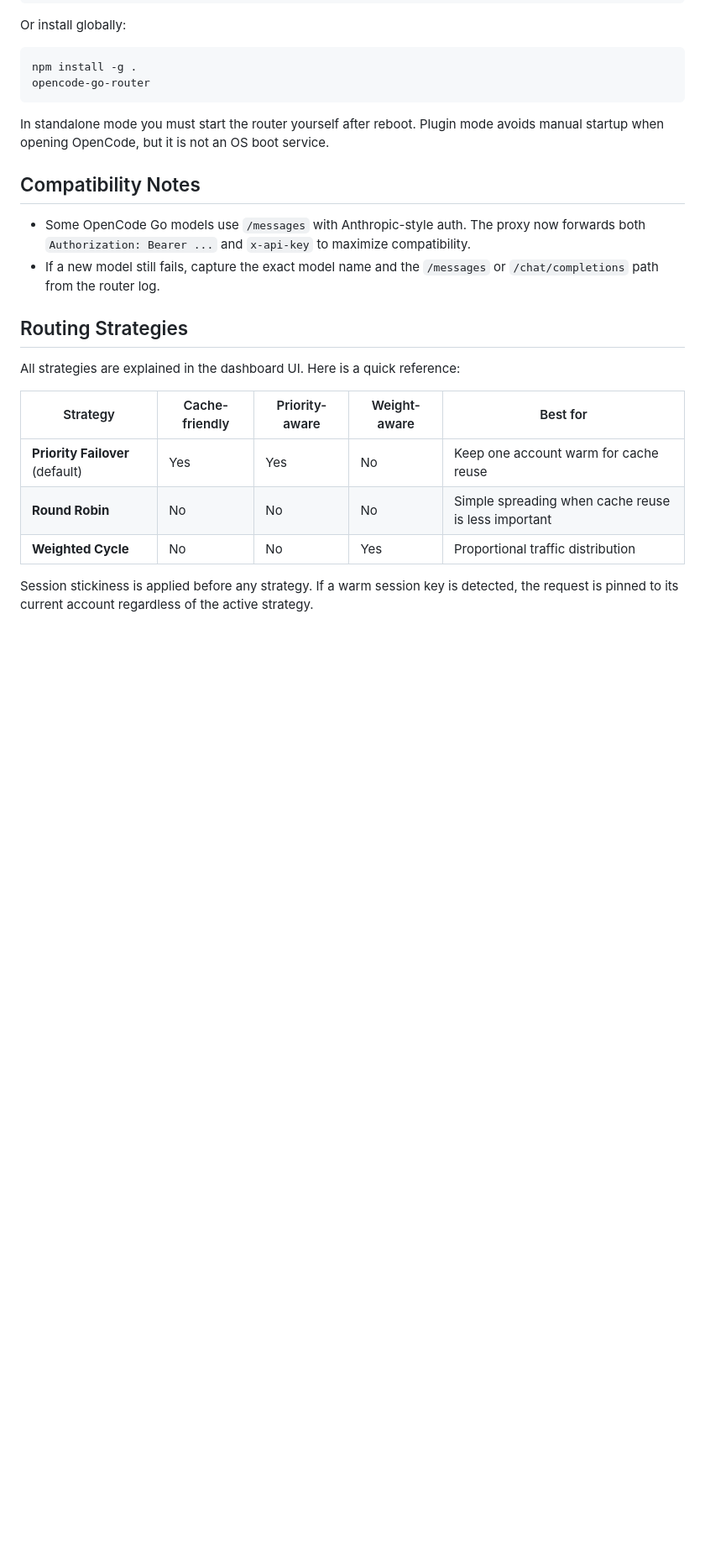
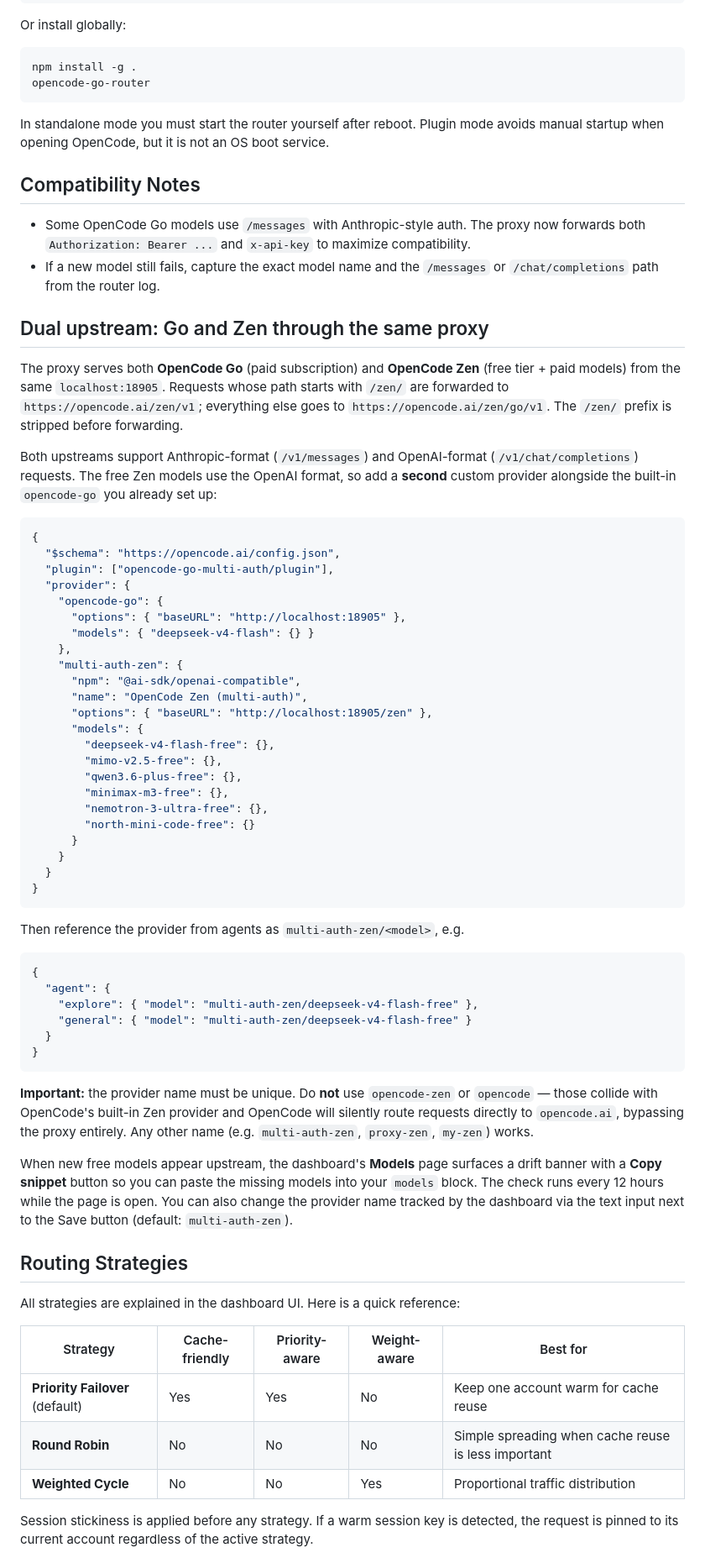
Before and after one commit to Rishabh-Bajpai/opencode-go-multi-auth, a Markdown page: README.md, the part around one of its changes. Shown at 84% size. Rendered like a GitHub page; blank space fills up the shorter version.

````diff
--- a/README.md
+++ b/README.md
@@ -113,6 +116,53 @@ In standalone mode you must start the router yourself after reboot. Plugin mode
 - Some OpenCode Go models use `/messages` with Anthropic-style auth. The proxy now forwards both `Authorization: Bearer ...` and `x-api-key` to maximize compatibility.
 - If a new model still fails, capture the exact model name and the `/messages` or `/chat/completions` path from the router log.
 
+## Dual upstream: Go and Zen through the same proxy
+
+The proxy serves both **OpenCode Go** (paid subscription) and **OpenCode Zen** (free tier + paid models) from the same `localhost:18905`. Requests whose path starts with `/zen/` are forwarded to `https://opencode.ai/zen/v1`; everything else goes to `https://opencode.ai/zen/go/v1`. The `/zen/` prefix is stripped before forwarding.
+
+Both upstreams support Anthropic-format (`/v1/messages`) and OpenAI-format (`/v1/chat/completions`) requests. The free Zen models use the OpenAI format, so add a **second** custom provider alongside the built-in `opencode-go` you already set up:
+
+```json
+{
+  "$schema": "https://opencode.ai/config.json",
+  "plugin": ["opencode-go-multi-auth/plugin"],
+  "provider": {
+    "opencode-go": {
+      "options": { "baseURL": "http://localhost:18905" },
+      "models": { "deepseek-v4-flash": {} }
+    },
+    "multi-auth-zen": {
+      "npm": "@ai-sdk/openai-compatible",
+      "name": "OpenCode Zen (multi-auth)",
+      "options": { "baseURL": "http://localhost:18905/zen" },
+      "models": {
+        "deepseek-v4-flash-free": {},
+        "mimo-v2.5-free": {},
+        "qwen3.6-plus-free": {},
+        "minimax-m3-free": {},
+        "nemotron-3-ultra-free": {},
+        "north-mini-code-free": {}
+      }
+    }
+  }
+}
+```
+
+Then reference the provider from agents as `multi-auth-zen/<model>`, e.g.
+
+```json
+{
+  "agent": {
+    "explore": { "model": "multi-auth-zen/deepseek-v4-flash-free" },
+    "general": { "model": "multi-auth-zen/deepseek-v4-flash-free" }
+  }
+}
+```
+
+**Important:** the provider name must be unique. Do **not** use `opencode-zen` or `opencode` — those collide with OpenCode's built-in Zen provider and OpenCode will silently route requests directly to `opencode.ai`, bypassing the proxy entirely. Any other name (e.g. `multi-auth-zen`, `proxy-zen`, `my-zen`) works.
+
+When new free models appear upstream, the dashboard's **Models** page surfaces a drift banner with a **Copy snippet** button so you can paste the missing models into your `models` block. The check runs every 12 hours while the page is open. You can also change the provider name tracked by the dashboard via the text input next to the Save button (default: `multi-auth-zen`).
+
 ## Routing Strategies
 
 All strategies are explained in the dashboard UI. Here is a quick reference:
````
Also changed, not shown: other parts of README.md (+15 -10 lines), AGENTS.md (+35 -1 lines).
